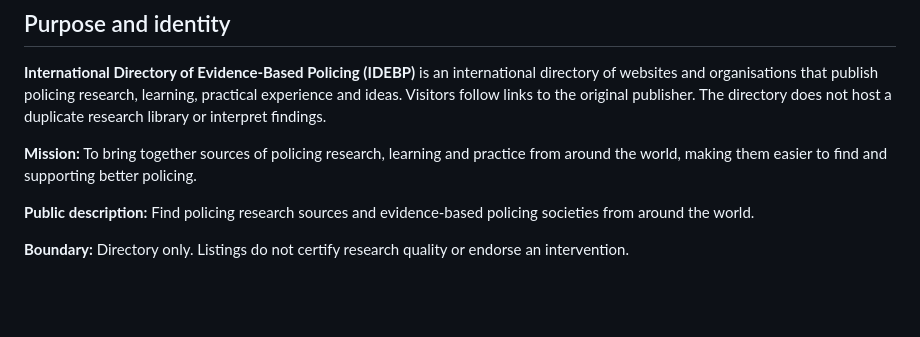
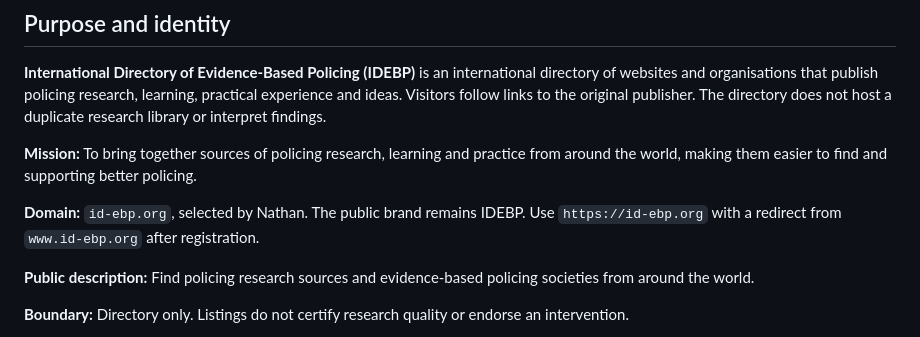
Before and after one commit to idorunning/international_ebp-directory, a Markdown page: docs/build-specification.md, the part around the change. Rendered like a GitHub page; blank space fills up the shorter version.

```diff
--- a/docs/build-specification.md
+++ b/docs/build-specification.md
@@ -7,6 +7,8 @@
 **International Directory of Evidence-Based Policing (IDEBP)** is an international directory of websites and organisations that publish policing research, learning, practical experience and ideas. Visitors follow links to the original publisher. The directory does not host a duplicate research library or interpret findings.
 
 **Mission:** To bring together sources of policing research, learning and practice from around the world, making them easier to find and supporting better policing.
+
+**Domain:** `id-ebp.org`, selected by Nathan. The public brand remains IDEBP. Use `https://id-ebp.org` with a redirect from `www.id-ebp.org` after registration.
 
 **Public description:** Find policing research sources and evidence-based policing societies from around the world.
 
```
Also changed, not shown: README.md (+1 -1 lines), docs/launch-checklist.md (+1 -1 lines).
